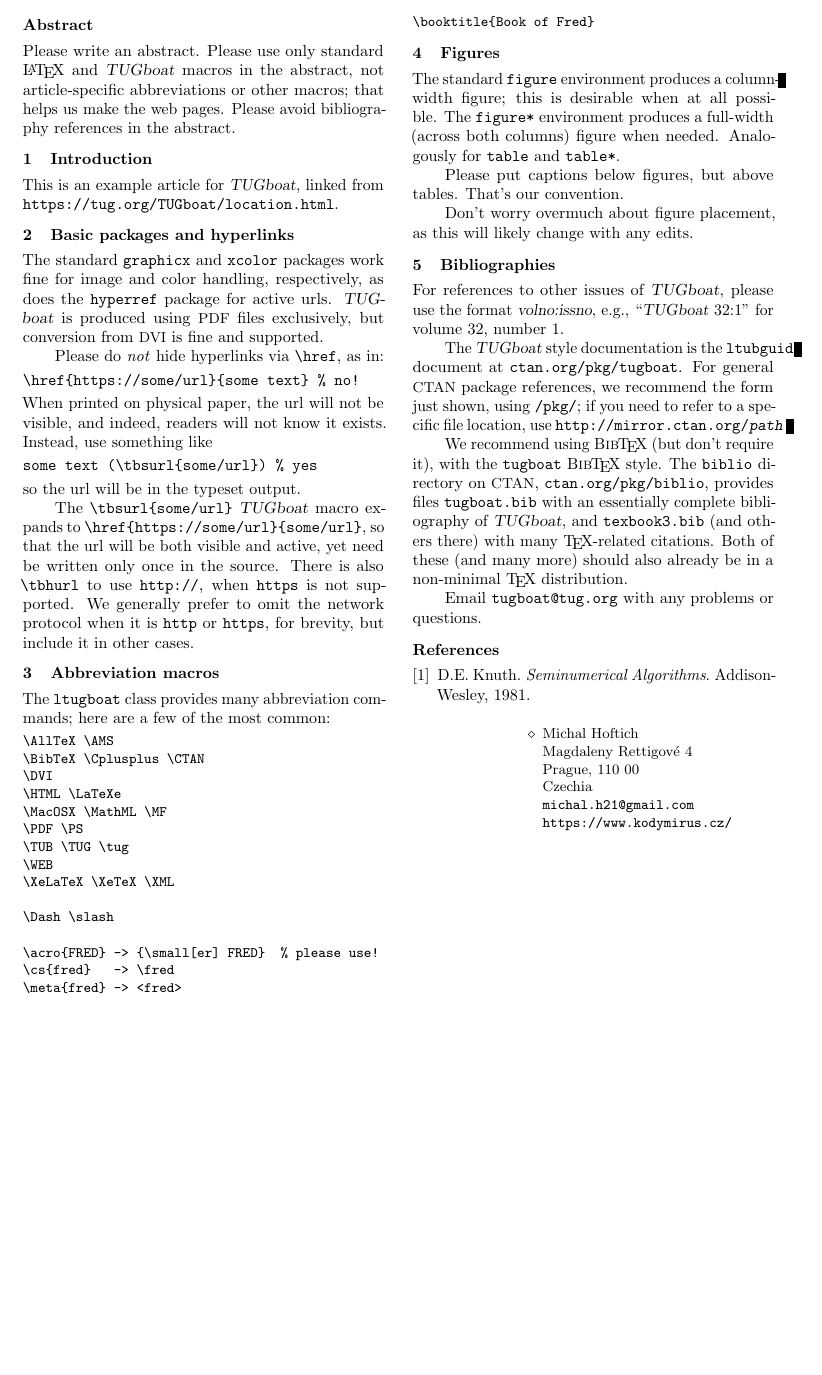
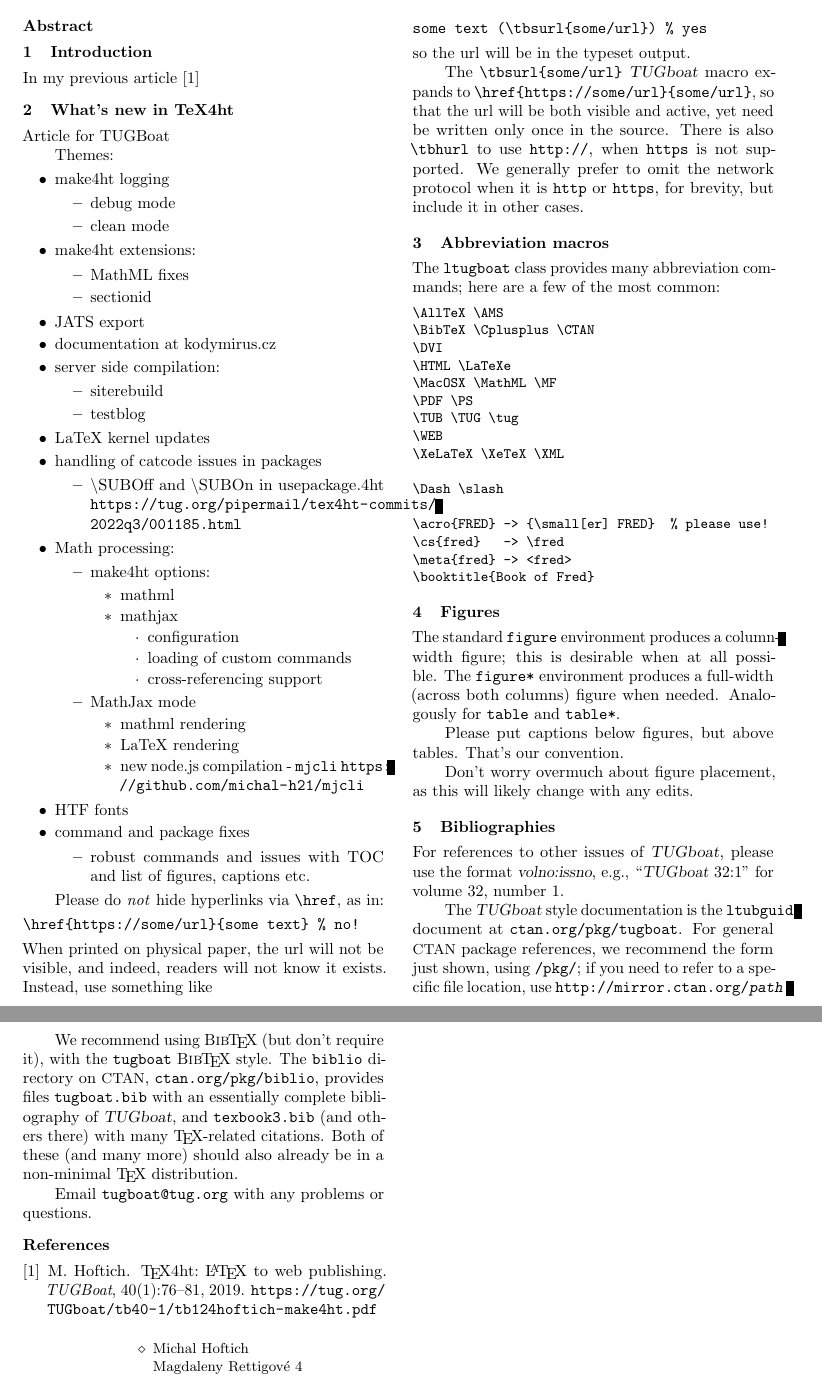
Before and after one commit to michal-h21/clanky, a LaTeX document (tugboat-tex4ht2022/hoftich_tex4ht_2022.tex): part of page 1 of 2 before the commit and two parts of pages 1 and 2 of 2 after it, the two joined at a grey line, cut so that both start at the same text, the shorter picture padded with empty space. Compiled offline with pdfLaTeX.

Commit message:
basic outline

```diff
--- a/tugboat-tex4ht2022/hoftich_tex4ht_2022.tex
+++ b/tugboat-tex4ht2022/hoftich_tex4ht_2022.tex
@@ -32,23 +32,77 @@
 \maketitle
 
 \begin{abstract}
-Please write an abstract. Please use only standard \LaTeX\ and \TUB\
-macros in the abstract, not article-specific abbreviations or other
-macros; that helps us make the web pages. Please avoid bibliography
-references in the abstract.
+  % ToDo: write abstract
 \end{abstract}
 
 \section{Introduction}
 
-This is an example article for \TUB, linked from
-\url{https://tug.org/TUGboat/location.html}.
+In my previous article \cite{hoftich19}
 
-\section{Basic packages and hyperlinks}
+\hypertarget{Whatux27sux20newux20inux20TeX4ht}{%
+\section{What's new in TeX4ht}\label{Whatux27sux20newux20inux20TeX4ht}}
 
-The standard \texttt{graphicx} and \texttt{xcolor} packages work fine
-for image and color handling, respectively, as does the
-\texttt{hyperref} package for active urls. \TUB\ is produced using
-\acro{PDF} files exclusively, but conversion from \DVI\ is fine and supported.
+Article for TUGBoat
+
+Themes:
+
+\begin{itemize}
+\item make4ht logging
+  \begin{itemize}
+  \item debug mode
+  \item clean mode
+  \end{itemize}
+
+\item make4ht extensions:
+  \begin{itemize}
+  \item MathML fixes
+  \item sectionid
+  \end{itemize}
+
+\item JATS export
+\item documentation at kodymirus.cz
+\item server side compilation:
+  \begin{itemize}
+  \item siterebuild
+  \item testblog
+  \end{itemize}
+
+\item LaTeX kernel updates
+\item handling of catcode issues in packages
+  \begin{itemize}
+  \item \textbackslash SUBOff and \textbackslash SUBOn in usepackage.4ht
+    \url{https://tug.org/pipermail/tex4ht-commits/2022q3/001185.html}
+  \end{itemize}
+\item Math processing:
+  \begin{itemize}
+  \item make4ht options:
+    \begin{itemize}
+    \item mathml
+    \item mathjax
+      \begin{itemize}
+      \item configuration
+      \item loading of custom commands
+      \item cross-referencing support
+      \end{itemize}
+    \end{itemize}
+  \item MathJax mode
+    \begin{itemize}
+    \item mathml rendering
+    \item LaTeX rendering
+    \item
+      new node.js compilation - \texttt{mjcli}
+      \url{https://github.com/michal-h21/mjcli}
+    \end{itemize}
+  \end{itemize}
+\item HTF fonts
+\item command and package fixes
+
+  \begin{itemize}
+  \item robust commands and issues with TOC and list of figures, captions
+    etc.
+  \end{itemize}
+\end{itemize}
+
 
 Please do \emph{not} hide hyperlinks via \cs{href}, as in:
 \begin{verbatim}
```
Also changed, not shown: tugboat-tex4ht2022/mybib.bib (added, +10 -0 lines), tugboat-tex4ht2022/hoftich_tex4ht_2022.tex (2 more changed lines).
